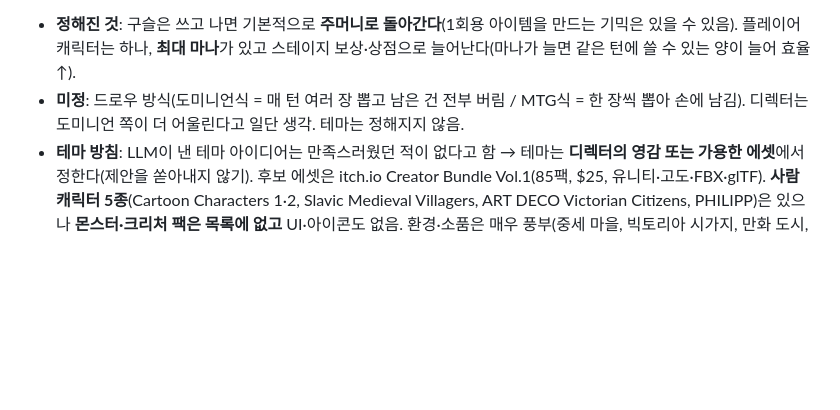
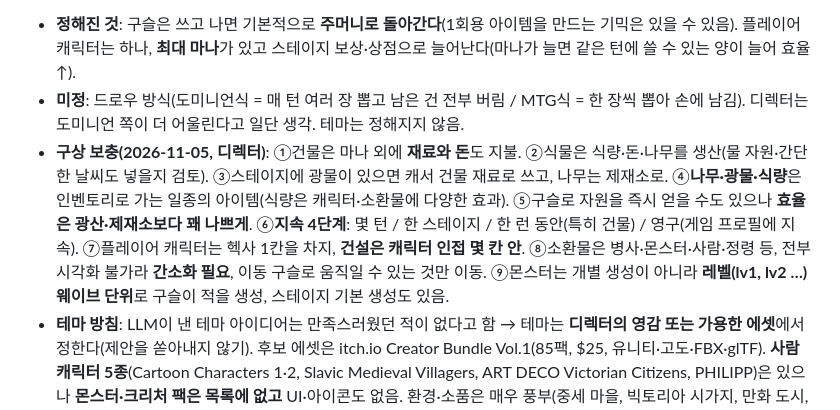
Before and after one commit to bym6096/Jev_game2, a Markdown page: HANDOFF.md, the part around the change. Rendered like a GitHub page; blank space fills up the shorter version.

Commit message:
HANDOFF: 게임 구상 보충 (재료·자원 생산·지속 4단계·건설 범위·소환물·웨이브)
Co-Authored-By: Claude Sonnet 5.5 <noreply@anthropic.com>
Claude-Session: https://claude.ai/code/session_01LFYfXSDef41cgt3aPcX5mp

```diff
--- a/HANDOFF.md
+++ b/HANDOFF.md
@@ -14,6 +14,7 @@
 5. **구슬 효과는 근본 메커니즘 축의 조합**: 하스스톤·MTG·도미니언 같은 카드류의 효과를 폭넓게 조사해 근본 메커니즘(지속, 광역, 지연, 공격 수치, 쉴드, 드로우 …)을 뽑고, **Jev가 이름이 각 축에 해당하는지 판정 → 로직으로 조합 → 최종 효과 문구**가 정해진다.
 - **정해진 것**: 구슬은 쓰고 나면 기본적으로 **주머니로 돌아간다**(1회용 아이템을 만드는 기믹은 있을 수 있음). 플레이어 캐릭터는 하나, **최대 마나**가 있고 스테이지 보상·상점으로 늘어난다(마나가 늘면 같은 턴에 쓸 수 있는 양이 늘어 효율↑).
 - **미정**: 드로우 방식(도미니언식 = 매 턴 여러 장 뽑고 남은 건 전부 버림 / MTG식 = 한 장씩 뽑아 손에 남김). 디렉터는 도미니언 쪽이 더 어울린다고 일단 생각. 테마는 정해지지 않음.
+- **구상 보충(2026-11-05, 디렉터)**: ①건물은 마나 외에 **재료와 돈**도 지불. ②식물은 식량·돈·나무를 생산(물 자원·간단한 날씨도 넣을지 검토). ③스테이지에 광물이 있으면 캐서 건물 재료로 쓰고, 나무는 제재소로. ④**나무·광물·식량**은 인벤토리로 가는 일종의 아이템(식량은 캐릭터·소환물에 다양한 효과). ⑤구슬로 자원을 즉시 얻을 수도 있으나 **효율은 광산·제재소보다 꽤 나쁘게**. ⑥**지속 4단계**: 몇 턴 / 한 스테이지 / 한 런 동안(특히 건물) / 영구(게임 프로필에 지속). ⑦플레이어 캐릭터는 헥사 1칸을 차지, **건설은 캐릭터 인접 몇 칸 안**. ⑧소환물은 병사·몬스터·사람·정령 등, 전부 시각화 불가라 **간소화 필요**, 이동 구슬로 움직일 수 있는 것만 이동. ⑨몬스터는 개별 생성이 아니라 **레벨(lv1, lv2 …) 웨이브 단위**로 구슬이 적을 생성, 스테이지 기본 생성도 있음.
 - **테마 방침**: LLM이 낸 테마 아이디어는 만족스러웠던 적이 없다고 함 → 테마는 **디렉터의 영감 또는 가용한 에셋**에서 정한다(제안을 쏟아내지 않기). 후보 에셋은 itch.io Creator Bundle Vol.1(85팩, $25, 유니티·고도·FBX·glTF). **사람 캐릭터 5종**(Cartoon Characters 1·2, Slavic Medieval Villagers, ART DECO Victorian Citizens, PHILIPP)은 있으나 **몬스터·크리처 팩은 목록에 없고** UI·아이콘도 없음. 환경·소품은 매우 풍부(중세 마을, 빅토리아 시가지, 만화 도시, 묘지·할로윈, 숲·초원, 농장, 사막·해적섬, 늪, SF, 음식·주방). 애니메이션 유무는 미확인.
 - **효과 축 1차 시험 완료**: `measurements/orb_axes/` (`SURVEY.md` 조사, `REPORT.md` 결과). 요약: 이름→축 판정은 **안정적**(0.5선 넘나듦 0.4%)이고 **미리 적은 기대값과 92% 일치**(영어 96%). 동사·역할·지속은 잘 되나, 주머니 조작 동사(draw·recycle·trash·peek)는 1차에서 불안정해 보였으나 **보충 시험에서 정정: 개념에 어울리는 이름이면 축마다 6개 중 5~6개가 켜지고 오탐 0~1개**(1차 실패는 애매한 이름 탓), `remove`↔`damage`·`energy`↔`heal` 겹침, 이름 18%는 켜진 동사가 없음(바닥 규칙 필요). "만능·전지전능"은 동사는 못 올리고 힘만 올림. "무한한 돈"은 money+힘 3.9로 쉬운 판 깨기이며 8자 이내 "황금알을 낳는 거위"도 동사 3개를 켬 → **돈의 양은 규칙(힘·마나 비용·정산)이 정해야 함**.
 - **조사 보완(같은 날)**: 처음엔 위키가 봇 차단(403, Anubis)으로 안 읽혀 하스스톤·도미니언·슬레이 더 스파이어·발라트로를 기억으로 정리했으나, **TinyFish `fetch_content`(실제 브라우저)로 대부분 읽혀** 대조함(도미니언 전략 위키 용어집·팬덤 두 곳은 끝까지 막힘, 대체 사이트 사용). **v0에 없던 축**: 만들기(create), 주머니 안 패시브, 구슬 수명 변형(유지·휘발·소멸), 돈 들어오는 시점(즉시/매 턴/정산/이자), 배수·반복, 조건부, 훔치기·부담 구슬. 참고: 도미니언의 주 효과(획득·폐기·버리기·뽑기)는 전부 주머니 조작이며, 보충 시험 결과 이름으로 판정 가능(남은 문제는 일반 이름에서의 빈도·오탐, 예: draw가 금화 주머니·곡괭이에 켜짐). 상세 `measurements/orb_axes/SURVEY.md`.
```
